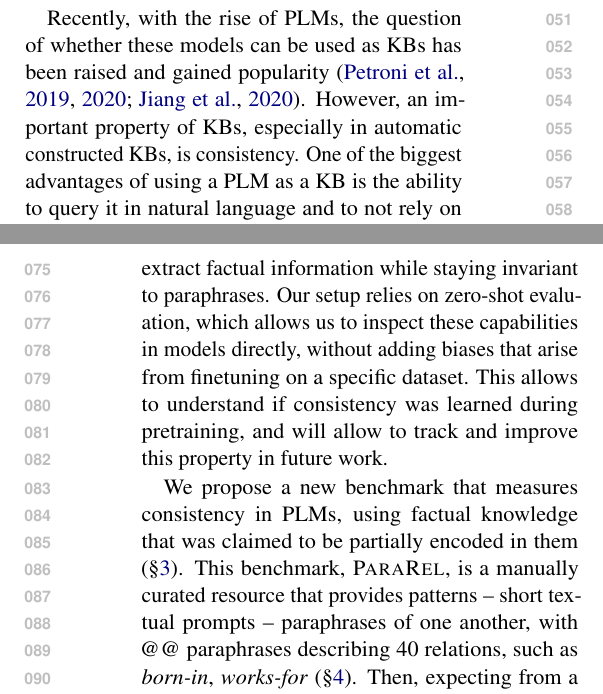
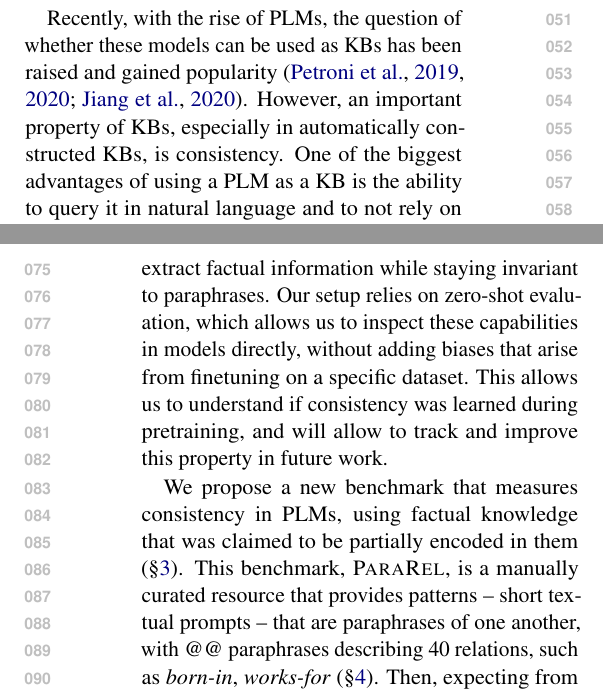
Before and after one commit to henrikhenrikg/inference, a LaTeX paper (naacl2021.tex, which reads 10_intro_consistency.tex): two parts of the columns of pages 1 and 2 of 11, joined at a grey line, cut so that both start at the same text. Compiled offline with pdfLaTeX.

Commit message:
empty commit message

```diff
--- a/10_intro_consistency.tex
+++ b/10_intro_consistency.tex
@@ -22,18 +22,22 @@ We expect that a consistent model would predict the same answer for every two tu
 \end{figure}
 
 
-Recently, with the rise of PLMs, the question of whether these models can be used as KBs has been raised and gained popularity \cite{lama,petroni2020how,alpaqa}. However, an important property of KBs, especially in automatic constructed KBs, is consistency.
+Recently, with the rise of PLMs, the question of whether these models can be used as KBs has been raised and gained popularity \cite{lama,petroni2020how,alpaqa}. However, an important property of KBs, especially in automatically constructed KBs, is consistency.
 One of the biggest advantages of using a PLM as a KB is the ability to query it in natural language and to not rely on a specific schema.
 Thus, expecting that the PLMs would abstract away the language, and map queries in natural language into a meaningful representation, queries with identical meaning should yield the same answer, even if their language differs.
 For example, ``\textit{Homeland} was released on [MASK]'' should produce the same answer as ``\textit{Homeland} was originally aired on [MASK]''.
 Studying inconsistencies of LM-KBs as a testbed can also teach us about the organization of `knowledge' in the model, or lack thereof. Failure to do so may also point to other issues in representations, such as the similarity between antonyms and synonyms \cite{nguyen2016integrating}.
 
 In this work, we study consistency from the factual knowledge perspective, that is, the ability to extract factual information while staying invariant to paraphrases.
-Our setup relies on zero-shot evaluation, which allows us to inspect these capabilities in models directly, without adding biases that arise from finetuning on a specific dataset. This allows to understand if consistency was learned during pretraining, and will allow to track and improve this property in future work. %\sr{Question: how do we separate between lack of consistency due to the extraction method (maybe other extraction method would yield more consistent predictions), and an inherent lack of consistency in the model's behavior?}
+Our setup relies on zero-shot evaluation, which allows us to
+inspect these capabilities in models directly, without
+adding biases that arise from finetuning on a specific
+dataset. This allows us to understand if consistency was learned during pretraining, and will allow to track and improve this property in future work. %\sr{Question: how do we separate between lack of consistency due to the extraction method (maybe other extraction method would yield more consistent predictions), and an inherent lack of consistency in the model's behavior?}
 
 
 We propose a new benchmark that measures consistency in PLMs, using factual knowledge that was claimed to be partially encoded in them (\S \ref{sec:framework}).
-This benchmark, \resource{}, is a manually curated resource that provides patterns -- short textual prompts -- paraphrases of one another, with @@ paraphrases describing 40 relations, such as \textit{born-in}, \textit{works-for} (\S \ref{sec:rel-graph}).
+This benchmark, \resource{}, is a manually curated resource
+that provides patterns -- short textual prompts -- that are paraphrases of one another, with @@ paraphrases describing 40 relations, such as \textit{born-in}, \textit{works-for} (\S \ref{sec:rel-graph}).
 Then, expecting from a consistent model to predict the same answer for all the patterns, we test multiple PLMs for consistency over knowledge.
 An overview of the probe is displayed in Figure \ref{fig:overview}.
 Using \resource{}, we are able to probe for consistency in PLMs (\S \ref{sec:setup}), including BERT, RoBERTa and ALBERT.
```
